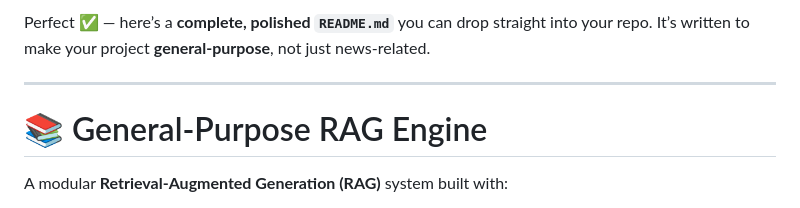
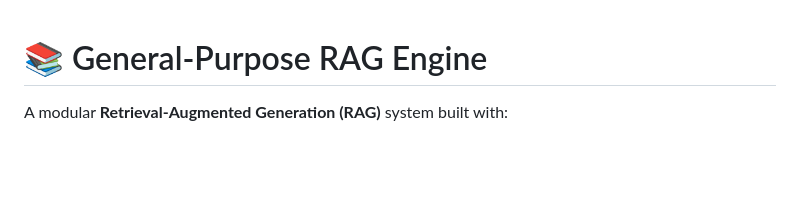
Before and after one commit to taha-kms/Context-RAG, a Markdown page: README.md, the part around the change. Rendered like a GitHub page; blank space fills up the shorter version.

Commit message:
Remove introductory text from README for a cleaner presentation

```diff
--- a/README.md
+++ b/README.md
@@ -1,7 +1,3 @@
-Perfect ✅ — here’s a **complete, polished `README.md`** you can drop straight into your repo. It’s written to make your project **general-purpose**, not just news-related.
-
----
-
 # 📚 General-Purpose RAG Engine
 
 A modular **Retrieval-Augmented Generation (RAG)** system built with:
```
